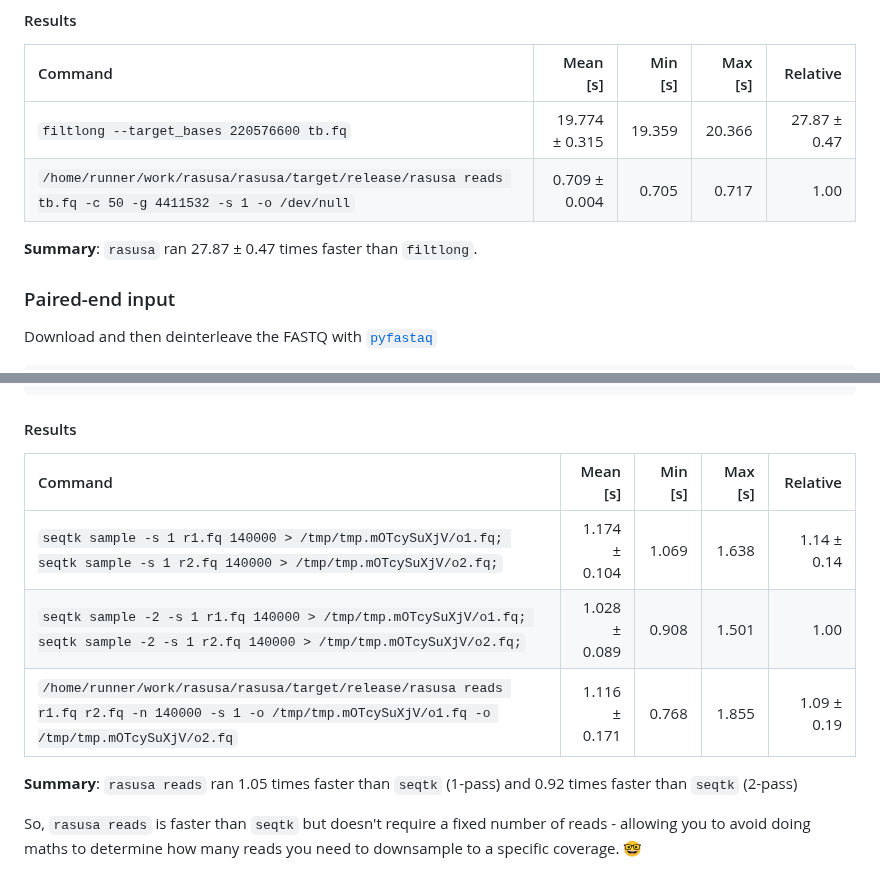
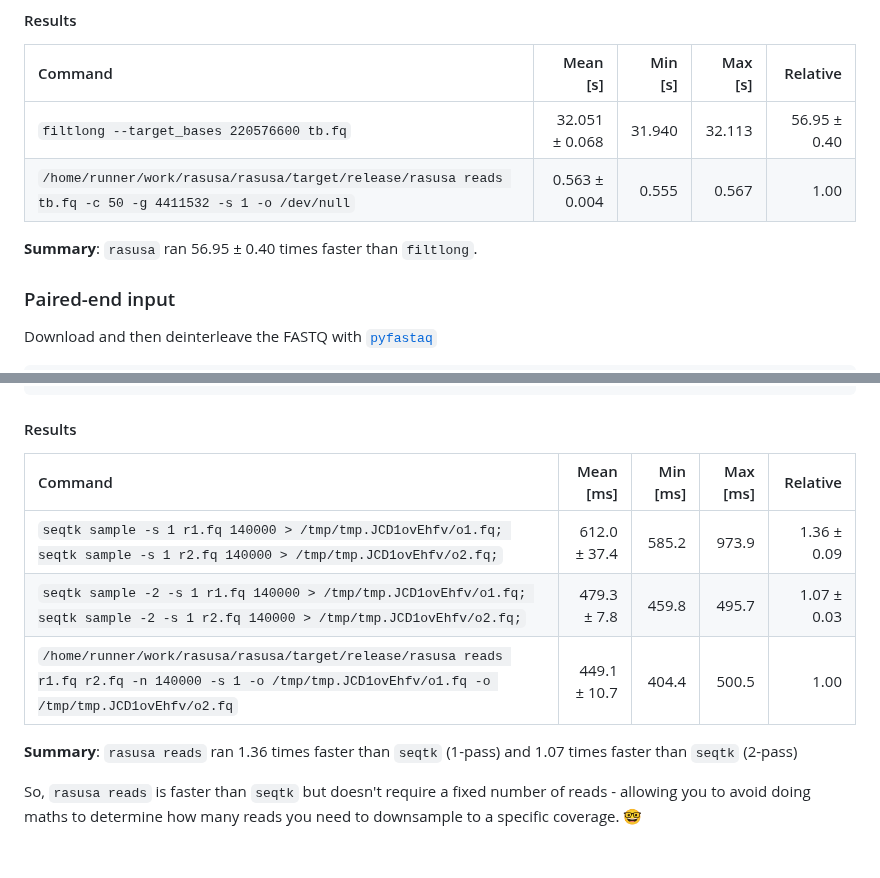
Before and after one commit to mbhall88/rasusa, a Markdown page: README.md, 2 parts joined by grey strips. GitHub-like rendering.

Commit message:
chore(bench): refresh README benchmark tables [skip benchmark]

```diff
--- a/README.md
+++ b/README.md
@@ -787,10 +787,10 @@ hyperfine --warmup 3 --runs 10 --export-markdown results-single.md \
 <!-- BENCH:single:START -->
 | Command | Mean [s] | Min [s] | Max [s] | Relative |
 |:---|---:|---:|---:|---:|
-| `filtlong --target_bases 220576600 tb.fq` | 19.774 ± 0.315 | 19.359 | 20.366 | 27.87 ± 0.47 |
-| `/home/runner/work/rasusa/rasusa/target/release/rasusa reads tb.fq -c 50 -g 4411532 -s 1 -o /dev/null` | 0.709 ± 0.004 | 0.705 | 0.717 | 1.00 |
+| `filtlong --target_bases 220576600 tb.fq` | 32.051 ± 0.068 | 31.940 | 32.113 | 56.95 ± 0.40 |
+| `/home/runner/work/rasusa/rasusa/target/release/rasusa reads tb.fq -c 50 -g 4411532 -s 1 -o /dev/null` | 0.563 ± 0.004 | 0.555 | 0.567 | 1.00 |
 
-**Summary**: `rasusa` ran 27.87 ± 0.47 times faster than `filtlong`.
+**Summary**: `rasusa` ran 56.95 ± 0.40 times faster than `filtlong`.
 <!-- BENCH:single:END -->
 
 ### Paired-end input
@@ -818,13 +818,13 @@ hyperfine --warmup 10 --runs 100 --export-markdown results-paired.md \
 #### Results
 
 <!-- BENCH:paired:START -->
-| Command | Mean [s] | Min [s] | Max [s] | Relative |
+| Command | Mean [ms] | Min [ms] | Max [ms] | Relative |
 |:---|---:|---:|---:|---:|
-| `seqtk sample -s 1 r1.fq 140000 > /tmp/tmp.mOTcySuXjV/o1.fq; seqtk sample -s 1 r2.fq 140000 > /tmp/tmp.mOTcySuXjV/o2.fq;` | 1.174 ± 0.104 | 1.069 | 1.638 | 1.14 ± 0.14 |
-| `seqtk sample -2 -s 1 r1.fq 140000 > /tmp/tmp.mOTcySuXjV/o1.fq; seqtk sample -2 -s 1 r2.fq 140000 > /tmp/tmp.mOTcySuXjV/o2.fq;` | 1.028 ± 0.089 | 0.908 | 1.501 | 1.00 |
-| `/home/runner/work/rasusa/rasusa/target/release/rasusa reads r1.fq r2.fq -n 140000 -s 1 -o /tmp/tmp.mOTcySuXjV/o1.fq -o /tmp/tmp.mOTcySuXjV/o2.fq` | 1.116 ± 0.171 | 0.768 | 1.855 | 1.09 ± 0.19 |
+| `seqtk sample -s 1 r1.fq 140000 > /tmp/tmp.JCD1ovEhfv/o1.fq; seqtk sample -s 1 r2.fq 140000 > /tmp/tmp.JCD1ovEhfv/o2.fq;` | 612.0 ± 37.4 | 585.2 | 973.9 | 1.36 ± 0.09 |
+| `seqtk sample -2 -s 1 r1.fq 140000 > /tmp/tmp.JCD1ovEhfv/o1.fq; seqtk sample -2 -s 1 r2.fq 140000 > /tmp/tmp.JCD1ovEhfv/o2.fq;` | 479.3 ± 7.8 | 459.8 | 495.7 | 1.07 ± 0.03 |
+| `/home/runner/work/rasusa/rasusa/target/release/rasusa reads r1.fq r2.fq -n 140000 -s 1 -o /tmp/tmp.JCD1ovEhfv/o1.fq -o /tmp/tmp.JCD1ovEhfv/o2.fq` | 449.1 ± 10.7 | 404.4 | 500.5 | 1.00 |
 
-**Summary**: `rasusa reads` ran 1.05 times faster than `seqtk` (1-pass) and 0.92 times faster than `seqtk` (2-pass)
+**Summary**: `rasusa reads` ran 1.36 times faster than `seqtk` (1-pass) and 1.07 times faster than `seqtk` (2-pass)
 <!-- BENCH:paired:END -->
 
 So, `rasusa reads` is faster than `seqtk` but doesn't require a fixed number of reads -
```
